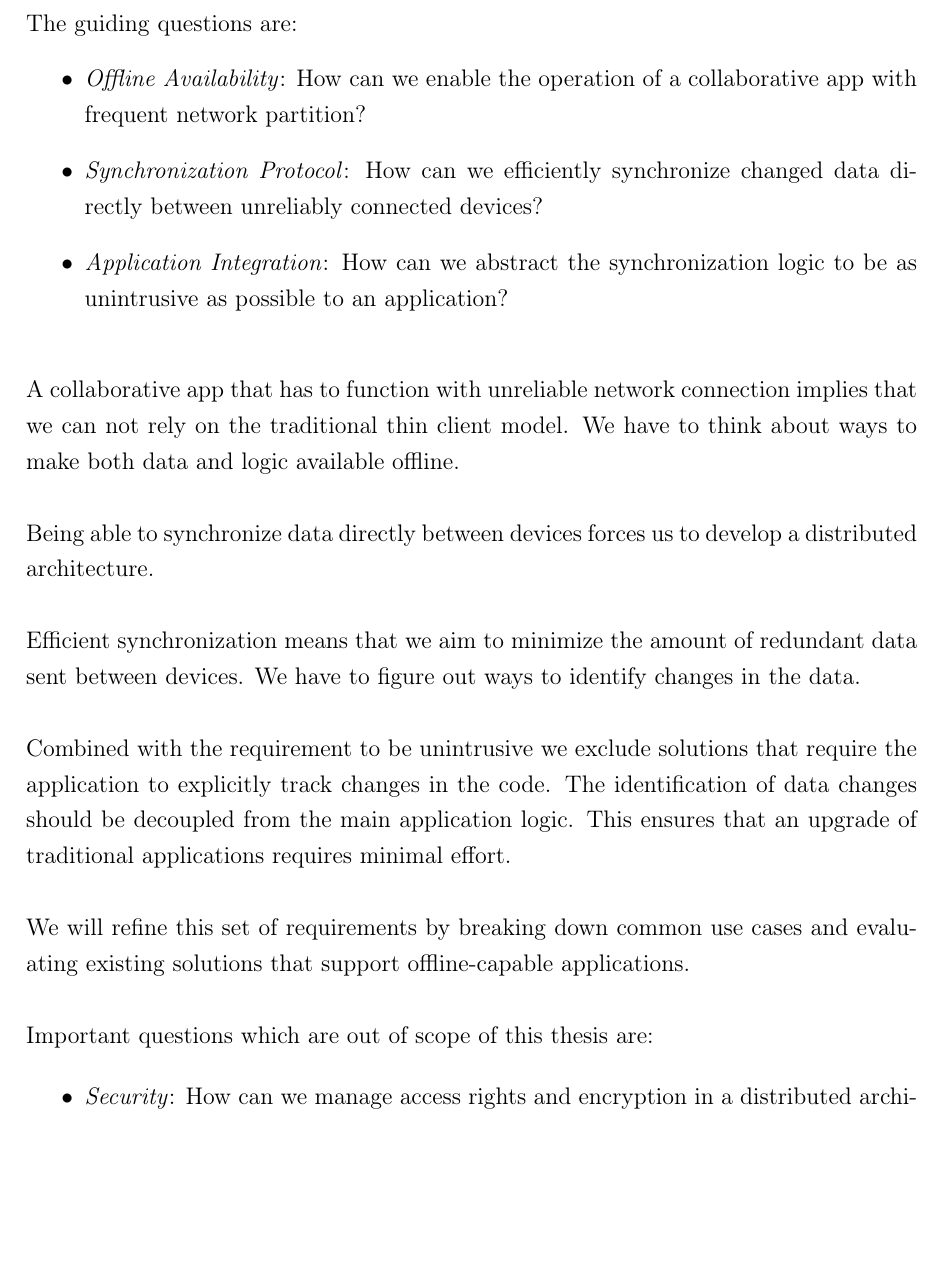
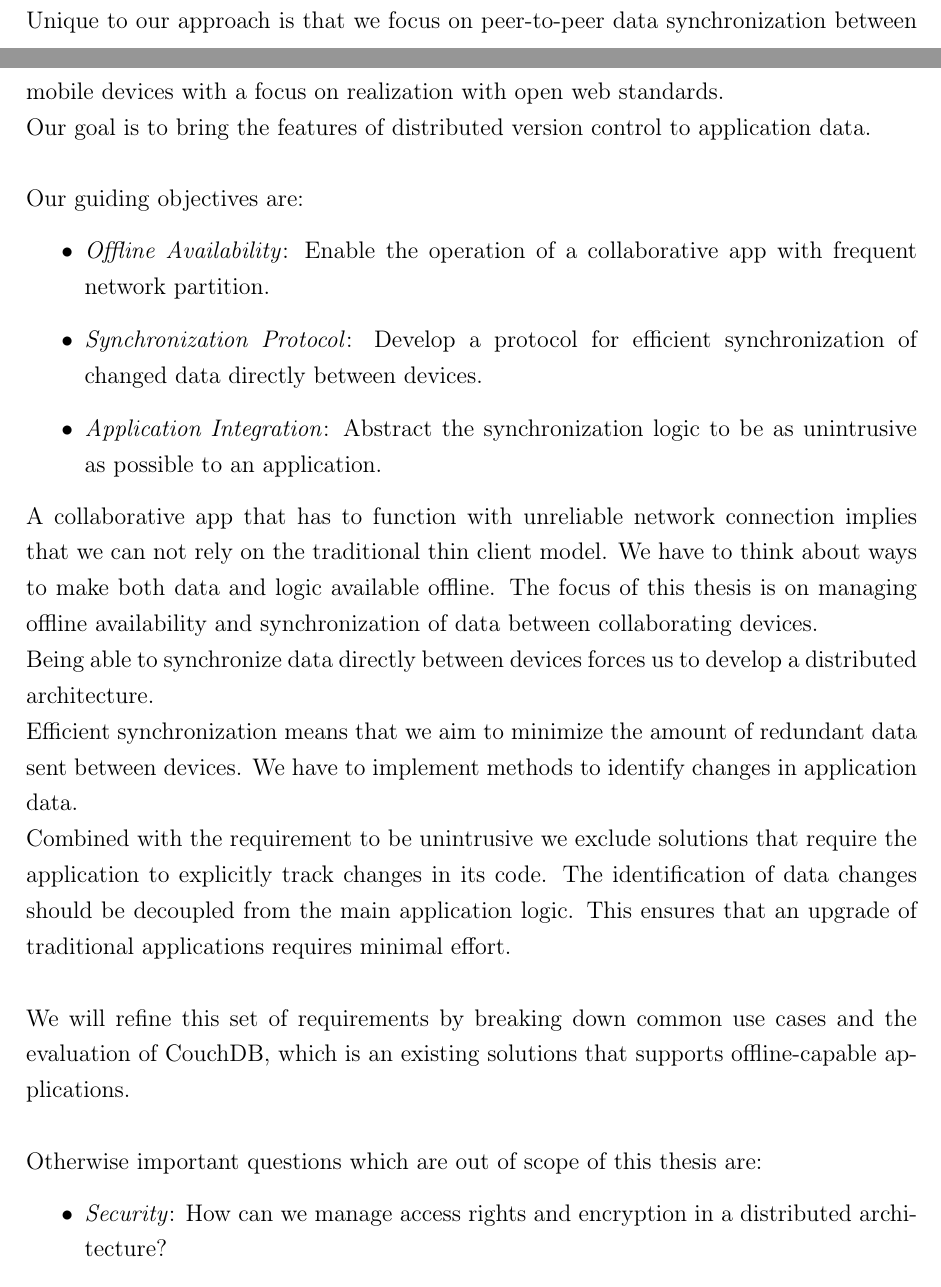
Before and after one commit to mirkokiefer/syncing-thesis, a LaTeX thesis (latex/bsc-thesis.tex, which reads latex/introduction/index.tex): part of page 10 of 82 before the commit and two parts of pages 9 and 10 of 82 after it, the two joined at a grey line, cut at the place of the change, the shorter picture padded with empty space. Compiled offline with pdfLaTeX.

Commit message:
update objectives and approach

```diff
--- a/latex/introduction/index.tex
+++ b/latex/introduction/index.tex
@@ -54,29 +54,30 @@ TODO:
 \section{Objectives and Approach}
 
 This thesis aims to develop patterns and tools to make the development of offline capable, collaborative apps more productive.\\
+Unique to our approach is that we focus on peer-to-peer data synchronization between mobile devices with a focus on realization with open web standards.\\
+Our goal is to bring the features of distributed version control to application data.\\
 
-The guiding questions are:
+Our guiding objectives are:
+
 \begin{itemize}
-\item \emph{Offline Availability}: How can we enable the operation of a collaborative app with frequent network partition?
-\item \emph{Synchronization Protocol}: How can we efficiently synchronize changed data directly between unreliably connected devices?
-\item \emph{Application Integration}: How can we abstract the synchronization logic to be as unintrusive as possible to an application?\\
+\item \emph{Offline Availability}: Enable the operation of a collaborative app with frequent network partition.
+\item \emph{Synchronization Protocol}: Develop a protocol for efficient synchronization of changed data directly between devices.
+\item \emph{Application Integration}: Abstract the synchronization logic to be as unintrusive as possible to an application.
 \end{itemize}
 
 A collaborative app that has to function with unreliable network connection implies that we can not rely on the traditional thin client model.
-We have to think about ways to make both data and logic available offline.\\
-
+We have to think about ways to make both data and logic available offline.
+The focus of this thesis is on managing offline availability and synchronization of data between collaborating devices.\\
 Being able to synchronize data directly between devices forces us to develop a distributed architecture.\\
-
 Efficient synchronization means that we aim to minimize the amount of redundant data sent between devices.
-We have to figure out ways to identify changes in the data.\\
-
-Combined with the requirement to be unintrusive we exclude solutions that require the application to explicitly track changes in the code.
+We have to implement methods to identify changes in application data.\\
+Combined with the requirement to be unintrusive we exclude solutions that require the application to explicitly track changes in its code.
 The identification of data changes should be decoupled from the main application logic.
 This ensures that an upgrade of traditional applications requires minimal effort.\\
 
-We will refine this set of requirements by breaking down common use cases and evaluating existing solutions that support offline-capable applications.\\
+We will refine this set of requirements by breaking down common use cases and the evaluation of CouchDB, which is an existing solutions that supports offline-capable applications.\\
 
-Important questions which are out of scope of this thesis are:
+Otherwise important questions which are out of scope of this thesis are:
 
 \begin{itemize}
 \item \emph{Security}: How can we manage access rights and encryption in a distributed architecture?
```
Also changed, not shown: syncing-thesis.pdf, latex/introduction/index.tex (6 more changed lines).
